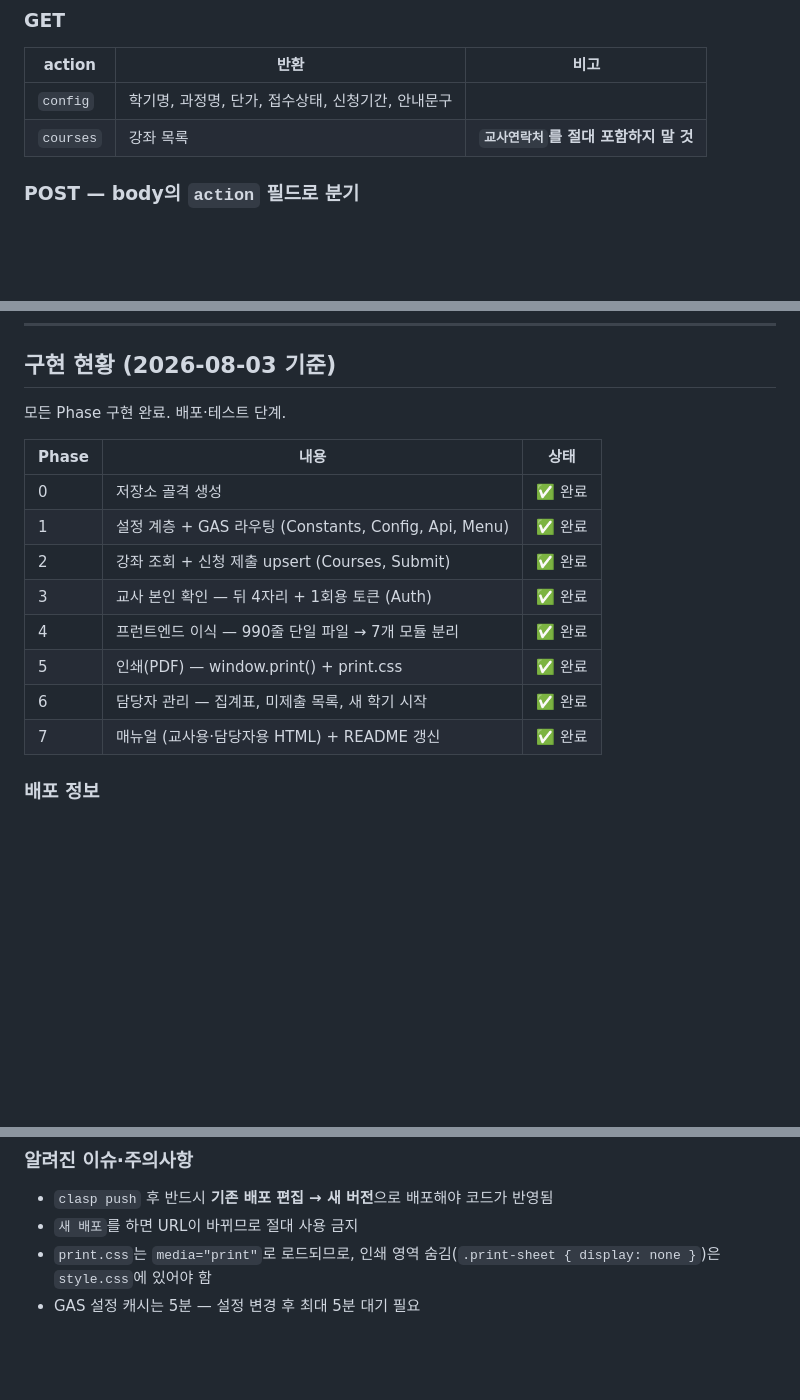
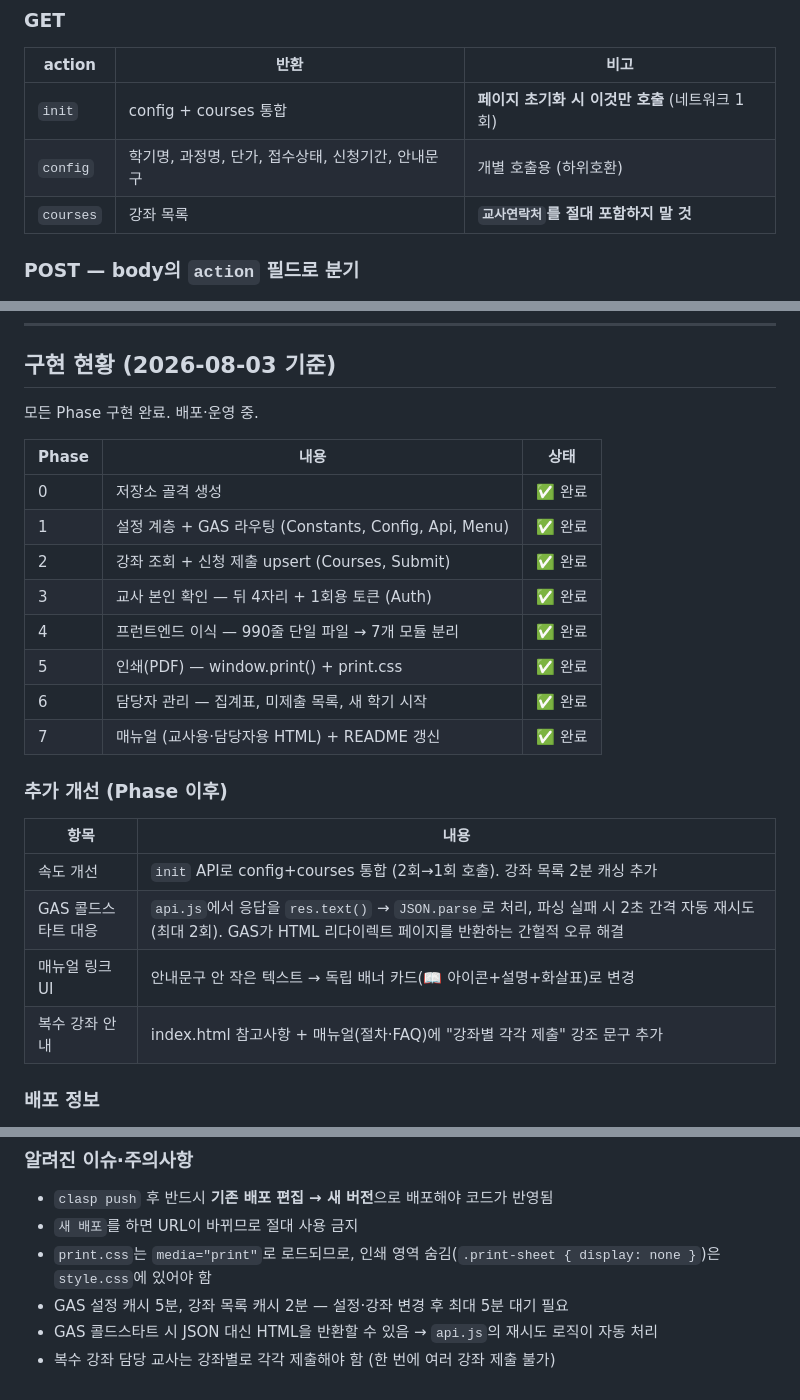
Before and after one commit to curricenterhscne/expense_cne, a Markdown page: CLAUDE.md, 3 parts joined by grey strips. Rendered like a GitHub page; blank space fills up the shorter version.

Commit message:
CLAUDE.md 업데이트: init API, 재시도 로직, UI 개선, 복수 강좌 안내 반영
Co-Authored-By: Claude Opus 4.6 <noreply@anthropic.com>

```diff
--- a/CLAUDE.md
+++ b/CLAUDE.md
@@ -153,7 +153,8 @@ GAS 웹앱은 `OPTIONS` 요청에 응답할 수 없습니다. `Content-Type`을
 
 | action | 반환 | 비고 |
 |---|---|---|
-| `config` | 학기명, 과정명, 단가, 접수상태, 신청기간, 안내문구 | |
+| `init` | config + courses 통합 | **페이지 초기화 시 이것만 호출** (네트워크 1회) |
+| `config` | 학기명, 과정명, 단가, 접수상태, 신청기간, 안내문구 | 개별 호출용 (하위호환) |
 | `courses` | 강좌 목록 | **`교사연락처`를 절대 포함하지 말 것** |
 
 ### POST — body의 `action` 필드로 분기
@@ -274,7 +275,7 @@ cd docs && python3 -m http.server 8000
 
 ## 구현 현황 (2026-08-03 기준)
 
-모든 Phase 구현 완료. 배포·테스트 단계.
+모든 Phase 구현 완료. 배포·운영 중.
 
 | Phase | 내용 | 상태 |
 |---|---|---|
@@ -286,6 +287,15 @@ cd docs && python3 -m http.server 8000
 | 5 | 인쇄(PDF) — window.print() + print.css | ✅ 완료 |
 | 6 | 담당자 관리 — 집계표, 미제출 목록, 새 학기 시작 | ✅ 완료 |
 | 7 | 매뉴얼 (교사용·담당자용 HTML) + README 갱신 | ✅ 완료 |
+
+### 추가 개선 (Phase 이후)
+
+| 항목 | 내용 |
+|---|---|
+| 속도 개선 | `init` API로 config+courses 통합 (2회→1회 호출). 강좌 목록 2분 캐싱 추가 |
+| GAS 콜드스타트 대응 | `api.js`에서 응답을 `res.text()` → `JSON.parse`로 처리, 파싱 실패 시 2초 간격 자동 재시도 (최대 2회). GAS가 HTML 리다이렉트 페이지를 반환하는 간헐적 오류 해결 |
+| 매뉴얼 링크 UI | 안내문구 안 작은 텍스트 → 독립 배너 카드(📖 아이콘+설명+화살표)로 변경 |
+| 복수 강좌 안내 | index.html 참고사항 + 매뉴얼(절차·FAQ)에 "강좌별 각각 제출" 강조 문구 추가 |
 
 ### 배포 정보
 
@@ -300,4 +310,6 @@ cd docs && python3 -m http.server 8000
 - `clasp push` 후 반드시 **기존 배포 편집 → 새 버전**으로 배포해야 코드가 반영됨
 - `새 배포`를 하면 URL이 바뀌므로 절대 사용 금지
 - `print.css`는 `media="print"`로 로드되므로, 인쇄 영역 숨김(`.print-sheet { display: none }`)은 `style.css`에 있어야 함
-- GAS 설정 캐시는 5분 — 설정 변경 후 최대 5분 대기 필요
+- GAS 설정 캐시 5분, 강좌 목록 캐시 2분 — 설정·강좌 변경 후 최대 5분 대기 필요
+- GAS 콜드스타트 시 JSON 대신 HTML을 반환할 수 있음 → `api.js`의 재시도 로직이 자동 처리
+- 복수 강좌 담당 교사는 강좌별로 각각 제출해야 함 (한 번에 여러 강좌 제출 불가)
```
